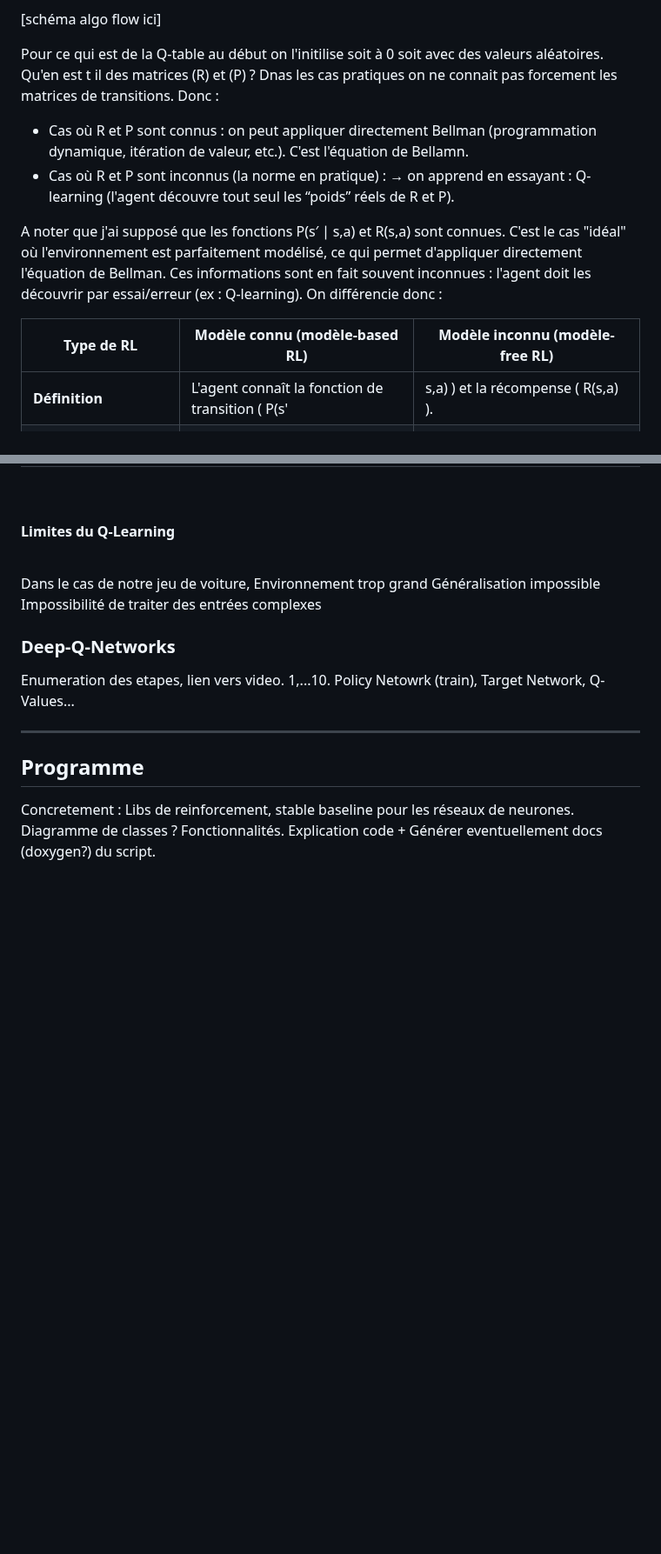
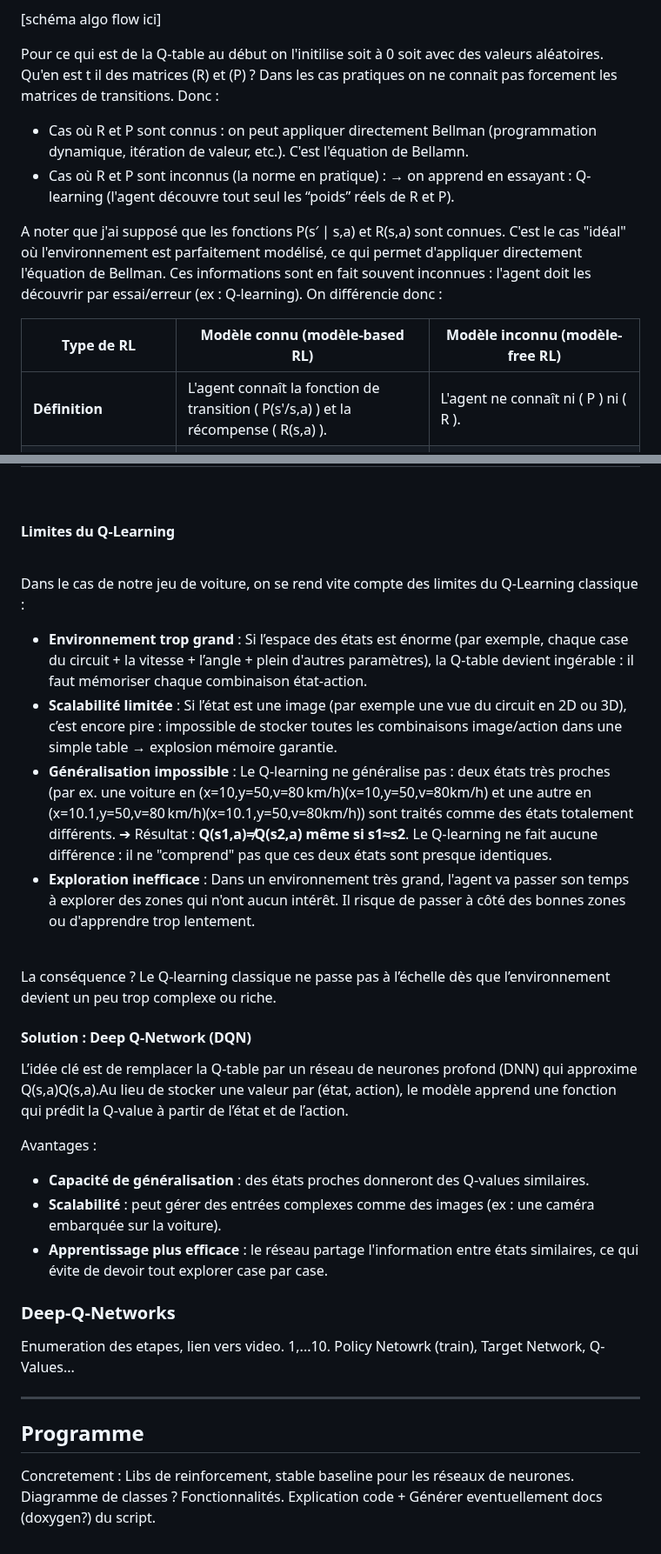
Before and after one commit to JulienDesdo/AI-Projects, a Markdown page: simulation/carsDQLN/README.md, 2 parts joined by grey strips. Shown at 87% size. Rendered like a GitHub page; blank space fills up the shorter version.

```diff
--- a/simulation/carsDQLN/README.md
+++ b/simulation/carsDQLN/README.md
@@ -165,7 +167,7 @@ L’exploration permet d’éviter de passer à côté d’une meilleure solutio
 [schéma algo flow ici]
 
 Pour ce qui est de la Q-table au début on l'initilise soit à 0 soit avec des valeurs aléatoires. Qu'en est t il des matrices (R) et (P) ?
-Dnas les cas pratiques on ne connait pas forcement les matrices de transitions. Donc :
+Dans les cas pratiques on ne connait pas forcement les matrices de transitions. Donc :
 - Cas où R et P sont connus : on peut appliquer directement Bellman (programmation dynamique, itération de valeur, etc.). C'est l'équation de Bellamn.
 - Cas où R et P sont inconnus (la norme en pratique) : → on apprend en essayant : Q-learning (l'agent découvre tout seul les “poids” réels de R et P).
 
@@ -173,7 +175,7 @@ A noter que j'ai supposé que les fonctions P(s′ ∣ s,a) et R(s,a) sont connu
 
 | **Type de RL**                 | **Modèle connu (modèle-based RL)**                                                                 | **Modèle inconnu (modèle-free RL)**                                               |
 |---------------------------------|---------------------------------------------------------------------------------------------------|-----------------------------------------------------------------------------------|
-| **Définition**                  | L'agent connaît la fonction de transition \( P(s'|s,a) \) et la récompense \( R(s,a) \).         | L'agent ne connaît ni \( P \) ni \( R \).                                         |
+| **Définition**                  | L'agent connaît la fonction de transition \( P(s'/s,a) \) et la récompense \( R(s,a) \).         | L'agent ne connaît ni \( P \) ni \( R \).                                         |
 | **Méthode d'apprentissage**     | Utilise directement les équations théoriques (ex : Bellman).                                      | Apprend en expérimentant (essai/erreur).                                          |
 | **Exemples d'algos**            | Programmation dynamique, Value Iteration, Policy Iteration.                                       | Q-learning, SARSA, DQN, PPO...                                                    |
 | **Avantages**                   | Solution exacte si le modèle est parfaitement connu.                                             | Plus flexible : fonctionne même sans modèle précis.                               |
@@ -184,12 +186,23 @@ A noter que j'ai supposé que les fonctions P(s′ ∣ s,a) et R(s,a) sont connu
   #### Limites du Q-Learning
   <br>
 
-  Dans le cas de notre jeu de voiture,
-  Environnement trop grand
-  Généralisation impossible
-  Impossibilité de traiter des entrées complexes
+Dans le cas de notre jeu de voiture, on se rend vite compte des limites du Q-Learning classique : <br>
+- **Environnement trop grand** : Si l’espace des états est énorme (par exemple, chaque case du circuit + la vitesse + l’angle + plein d'autres paramètres), la Q-table devient ingérable : il faut mémoriser chaque combinaison état-action.
+- **Scalabilité limitée** : Si l’état est une image (par exemple une vue du circuit en 2D ou 3D), c’est encore pire : impossible de stocker toutes les combinaisons image/action dans une simple table → explosion mémoire garantie.
+- **Généralisation impossible** : Le Q-learning ne généralise pas : deux états très proches (par ex. une voiture en (x=10,y=50,v=80 km/h)(x=10,y=50,v=80km/h) et une autre en (x=10.1,y=50,v=80 km/h)(x=10.1,y=50,v=80km/h)) sont traités comme des états totalement différents. ➔ Résultat : **Q(s1,a)≠Q(s2,a) même si s1≈s2**. Le Q-learning ne fait aucune différence : il ne "comprend" pas que ces deux états sont presque identiques.
+- **Exploration inefficace** : Dans un environnement très grand, l'agent va passer son temps à explorer des zones qui n'ont aucun intérêt. Il risque de passer à côté des bonnes zones ou d'apprendre trop lentement.
+<br>
 
+La conséquence ? Le Q-learning classique ne passe pas à l’échelle dès que l’environnement devient un peu trop complexe ou riche. <br>
 
+#### Solution : Deep Q-Network (DQN)
+
+L’idée clé est de remplacer la Q-table par un réseau de neurones profond (DNN) qui approxime Q(s,a)Q(s,a).Au lieu de stocker une valeur par (état, action), le modèle apprend une fonction qui prédit la Q-value à partir de l’état et de l’action. <br>
+
+Avantages : <br>
+- **Capacité de généralisation** : des états proches donneront des Q-values similaires.
+- **Scalabilité** : peut gérer des entrées complexes comme des images (ex : une caméra embarquée sur la voiture).
+- **Apprentissage plus efficace** : le réseau partage l'information entre états similaires, ce qui évite de devoir tout explorer case par case.
 
 ### Deep-Q-Networks
 
```
Also changed, not shown: other parts of simulation/carsDQLN/README.md (+9 -7 lines).
